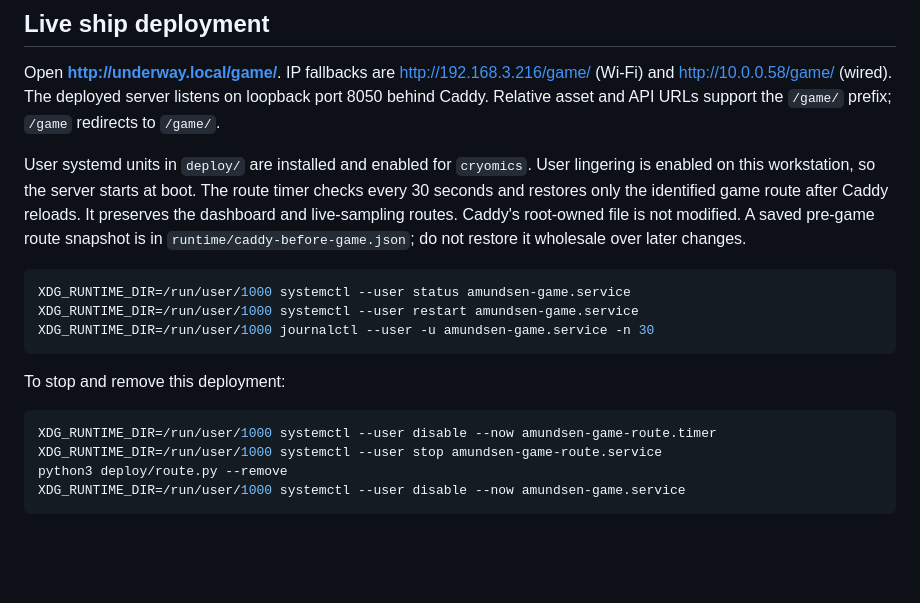
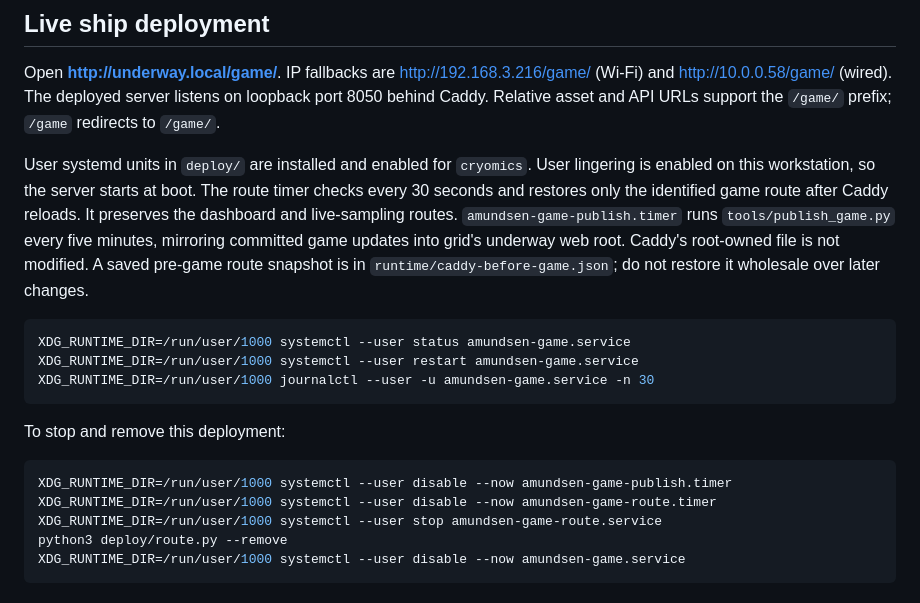
Before and after one commit to rec3141/amundsen-game, a Markdown page: README.md, the part around the change. Rendered like a GitHub page; blank space fills up the shorter version.

Commit message:
README: name the publish timer and stop it with the rest
Co-Authored-By: Claude Opus 5.5 <noreply@anthropic.com>

````diff
--- a/README.md
+++ b/README.md
@@ -16,6 +16,8 @@ User systemd units in `deploy/` are installed and enabled for `cryomics`.
 User lingering is enabled on this workstation, so the server starts at boot.
 The route timer checks every 30 seconds and restores only the identified game
 route after Caddy reloads. It preserves the dashboard and live-sampling routes.
+`amundsen-game-publish.timer` runs `tools/publish_game.py` every five minutes,
+mirroring committed game updates into grid's underway web root.
 Caddy's root-owned file is not modified. A saved pre-game route snapshot is in
 `runtime/caddy-before-game.json`; do not restore it wholesale over later changes.
 
@@ -28,6 +30,7 @@ XDG_RUNTIME_DIR=/run/user/1000 journalctl --user -u amundsen-game.service -n 30
 To stop and remove this deployment:
 
 ```sh
+XDG_RUNTIME_DIR=/run/user/1000 systemctl --user disable --now amundsen-game-publish.timer
 XDG_RUNTIME_DIR=/run/user/1000 systemctl --user disable --now amundsen-game-route.timer
 XDG_RUNTIME_DIR=/run/user/1000 systemctl --user stop amundsen-game-route.service
 python3 deploy/route.py --remove
````
